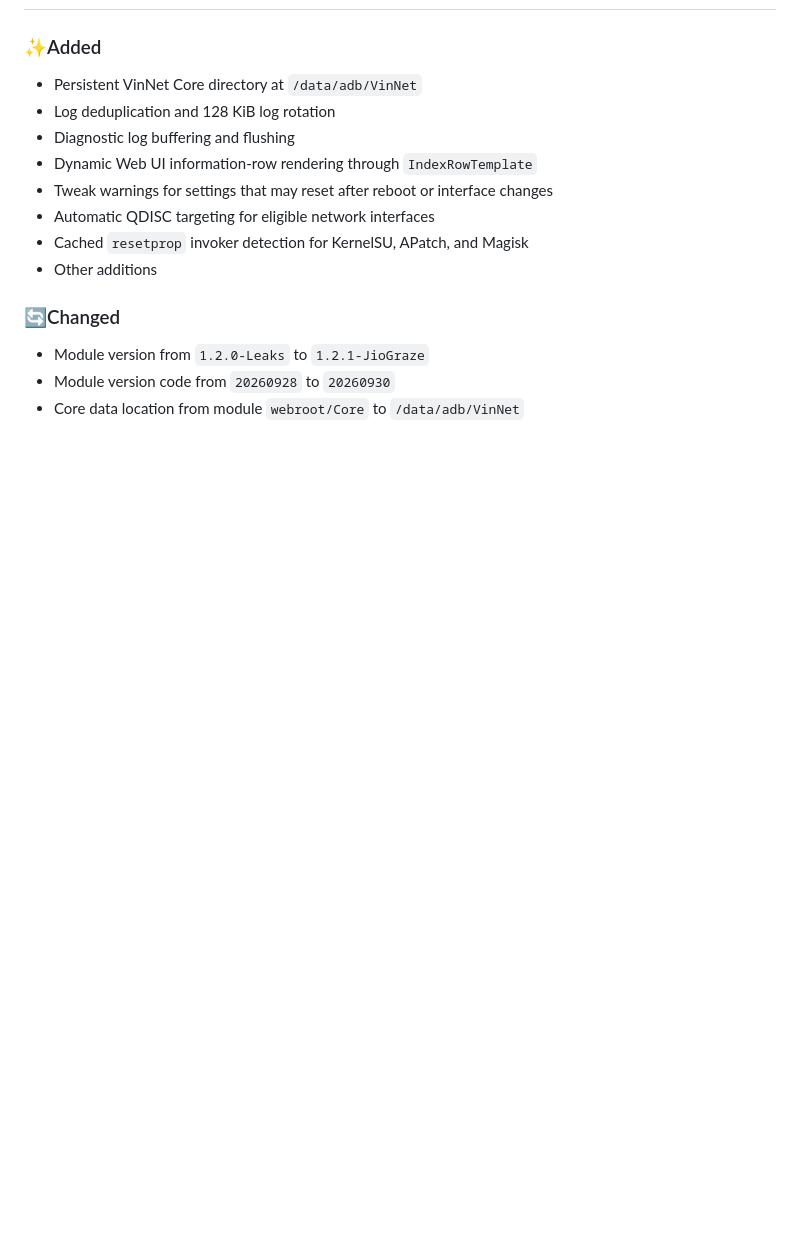
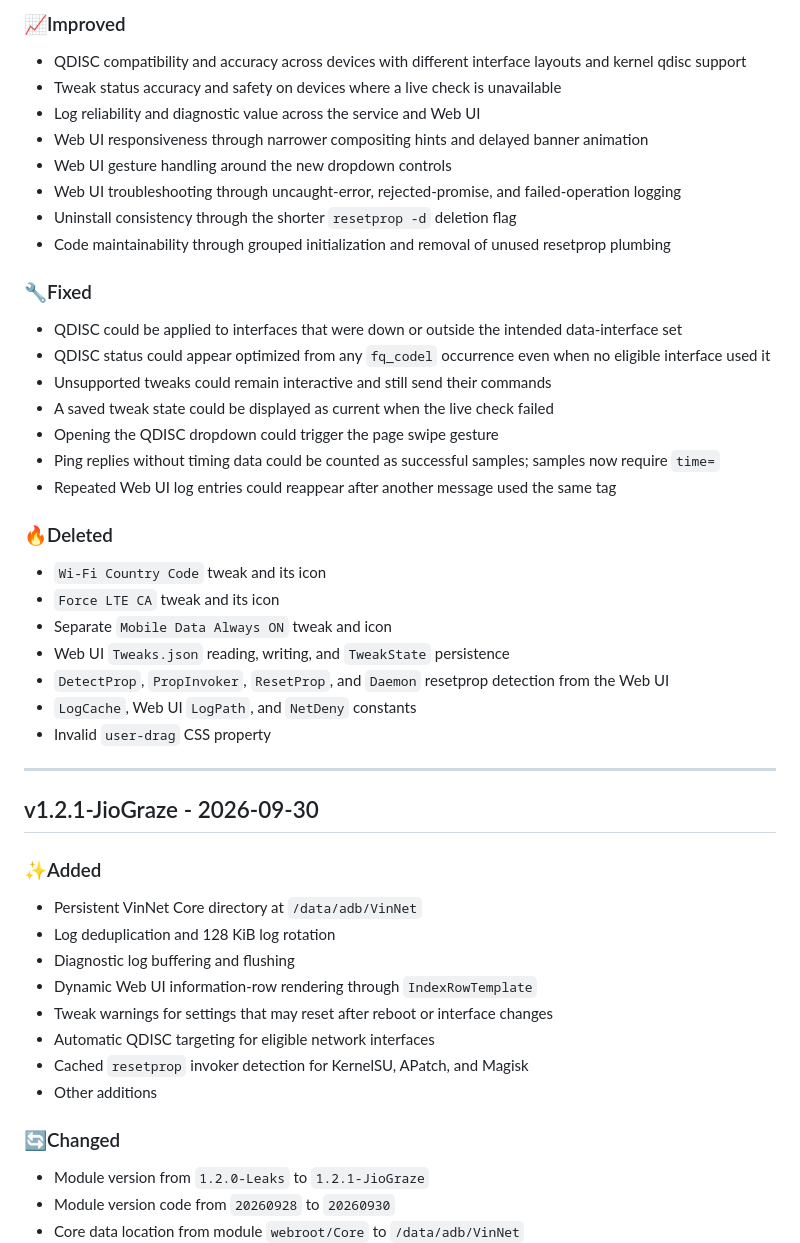
Before and after one commit to Vinzz1234567890/VinNet, a Markdown page: changelog.md, the part around one of its changes. Drawn GitHub-style; blank space fills up the shorter version.

Commit message:
Update changelog for v1.2.2-Fless: Add new QDISC features, improve logging, enhance UI responsiveness, and fix various issues

```diff
--- a/changelog.md
+++ b/changelog.md
@@ -6,3 +47,37 @@
+### 📈Improved
+
+- QDISC compatibility and accuracy across devices with different interface layouts and kernel qdisc support
+- Tweak status accuracy and safety on devices where a live check is unavailable
+- Log reliability and diagnostic value across the service and Web UI
+- Web UI responsiveness through narrower compositing hints and delayed banner animation
+- Web UI gesture handling around the new dropdown controls
+- Web UI troubleshooting through uncaught-error, rejected-promise, and failed-operation logging
+- Uninstall consistency through the shorter `resetprop -d` deletion flag
+- Code maintainability through grouped initialization and removal of unused resetprop plumbing
+
+### 🔧Fixed
+
+- QDISC could be applied to interfaces that were down or outside the intended data-interface set
+- QDISC status could appear optimized from any `fq_codel` occurrence even when no eligible interface used it
+- Unsupported tweaks could remain interactive and still send their commands
+- A saved tweak state could be displayed as current when the live check failed
+- Opening the QDISC dropdown could trigger the page swipe gesture
+- Ping replies without timing data could be counted as successful samples; samples now require `time=`
+- Repeated Web UI log entries could reappear after another message used the same tag
+
+### 🔥Deleted
+
+- `Wi-Fi Country Code` tweak and its icon
+- `Force LTE CA` tweak and its icon
+- Separate `Mobile Data Always ON` tweak and icon
+- Web UI `Tweaks.json` reading, writing, and `TweakState` persistence
+- `DetectProp`, `PropInvoker`, `ResetProp`, and `Daemon` resetprop detection from the Web UI
+- `LogCache`, Web UI `LogPath`, and `NetDeny` constants
+- Invalid `user-drag` CSS property
+
+---
+
+## v1.2.1-JioGraze - 2026-09-30
 
 ### ✨Added
 
```
Also changed, not shown: other parts of changelog.md (+42 -1 lines).
